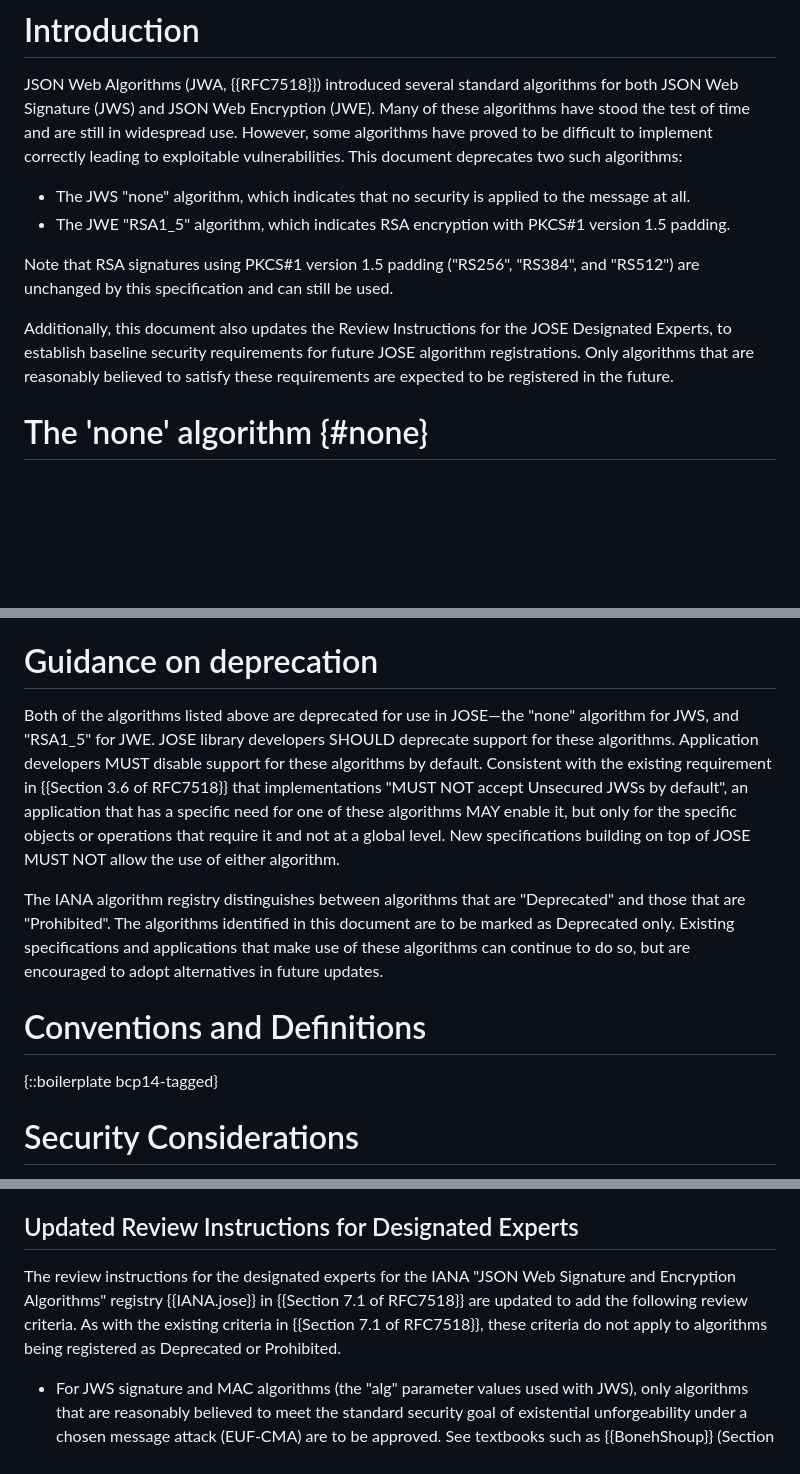
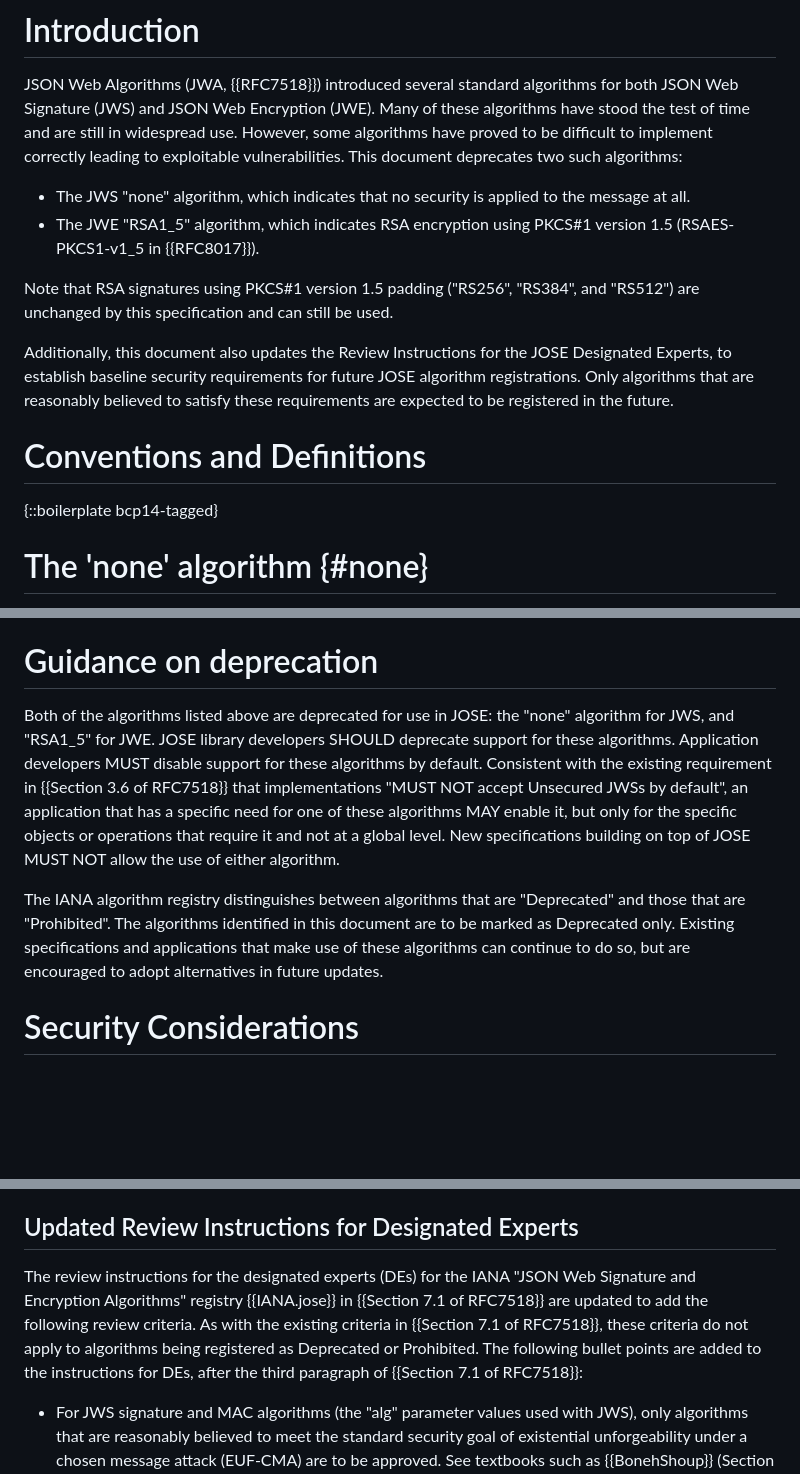
Before and after one commit to NeilMadden/jose-deprecate-none-rsa1_5, a Markdown page: draft-ietf-jose-deprecate-none-rsa15.md, 3 parts joined by grey strips. GitHub-like rendering; blank space fills up the shorter version.

Commit message:
Updates after AD review

```diff
--- a/draft-ietf-jose-deprecate-none-rsa15.md
+++ b/draft-ietf-jose-deprecate-none-rsa15.md
@@ -88,7 +88,8 @@ and are still in widespread use. However, some algorithms have proved to be diff
 correctly leading to exploitable vulnerabilities. This document deprecates two such algorithms:
 
  - The JWS "none" algorithm, which indicates that no security is applied to the message at all.
- - The JWE "RSA1_5" algorithm, which indicates RSA encryption with PKCS#1 version 1.5 padding.
+ - The JWE "RSA1_5" algorithm, which indicates RSA encryption using PKCS#1 version 1.5 (RSAES-PKCS1-v1_5
+in {{RFC8017}}).
 
 Note that RSA signatures using PKCS#1 version 1.5 padding ("RS256", "RS384", and "RS512") are
 unchanged by this specification and can still be used.
@@ -96,6 +97,10 @@ unchanged by this specification and can still be used.
 Additionally, this document also updates the Review Instructions for the JOSE Designated Experts,
 to establish baseline security requirements for future JOSE algorithm registrations. Only algorithms
 that are reasonably believed to satisfy these requirements are expected to be registered in the future.
+
+# Conventions and Definitions
+
+{::boilerplate bcp14-tagged}
 
 # The 'none' algorithm {#none}
 
@@ -143,7 +148,7 @@ JWE.
 
 # Guidance on deprecation
 
-Both of the algorithms listed above are deprecated for use in JOSE&mdash;the "none" algorithm for JWS,
+Both of the algorithms listed above are deprecated for use in JOSE: the "none" algorithm for JWS,
 and "RSA1_5" for JWE. JOSE library developers SHOULD deprecate support for these algorithms. Application
 developers MUST disable support for these algorithms by default. Consistent with the existing requirement
 in {{Section 3.6 of RFC7518}} that implementations "MUST NOT accept Unsecured JWSs by default", an
@@ -155,10 +160,6 @@ The IANA algorithm registry distinguishes between algorithms that are "Deprecate
 "Prohibited". The algorithms identified in this document are to be marked as Deprecated only. Existing
 specifications and applications that make use of these algorithms can continue to do so, but are
 encouraged to adopt alternatives in future updates.
-
-# Conventions and Definitions
-
-{::boilerplate bcp14-tagged}
 
 # Security Considerations
 
@@ -175,10 +176,11 @@ The following changes are to be made to the IANA JOSE Web Signature and Encrypti
 
 ## Updated Review Instructions for Designated Experts
 
-The review instructions for the designated experts for the IANA "JSON Web Signature and Encryption Algorithms"
+The review instructions for the designated experts (DEs) for the IANA "JSON Web Signature and Encryption Algorithms"
 registry {{IANA.jose}} in {{Section 7.1 of RFC7518}} are updated to add the following review criteria. As with
 the existing criteria in {{Section 7.1 of RFC7518}}, these criteria do not apply to algorithms being registered
-as Deprecated or Prohibited.
+as Deprecated or Prohibited. The following bullet points are added to the instructions for DEs, after the third
+paragraph of {{Section 7.1 of RFC7518}}:
 
  - For JWS signature and MAC algorithms (the "alg" parameter values used with JWS), only algorithms that are
    reasonably believed to meet the standard security goal of existential unforgeability under a chosen message
```
Also changed, not shown: other parts of draft-ietf-jose-deprecate-none-rsa15.md (+2 -2 lines).
